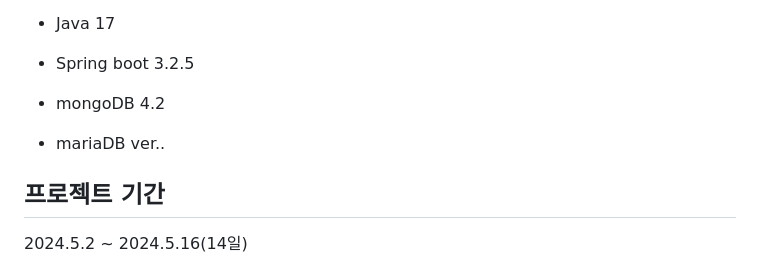
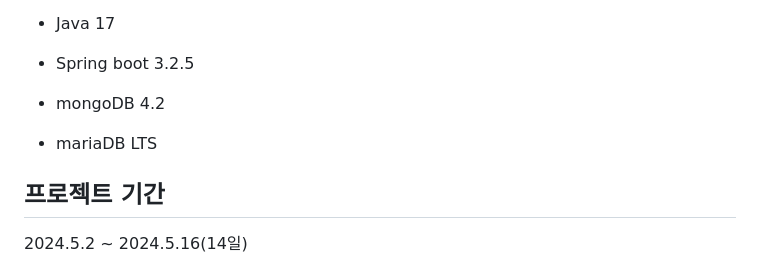
Before and after one commit to maruduke/bitcamp-project3, a Markdown page: README.md, the part around the change. GitHub-like rendering.

```diff
--- a/README.md
+++ b/README.md
@@ -25,7 +25,7 @@ Welcome to 동치미회사 👋
 -   Spring boot 3.2.5
 
 -   mongoDB 4.2
--   mariaDB ver..
+-   mariaDB LTS
 
 ## 프로젝트 기간
 
```
